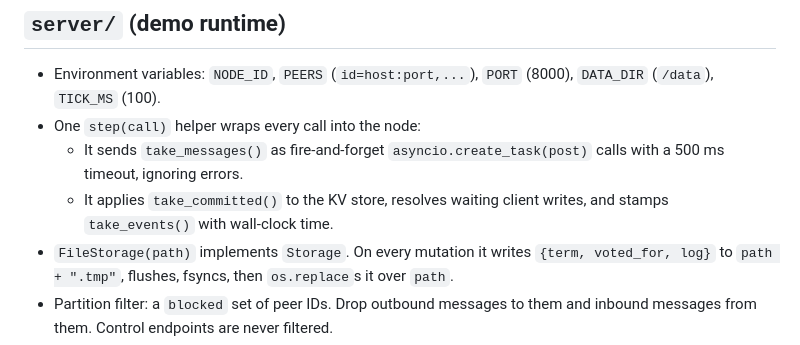
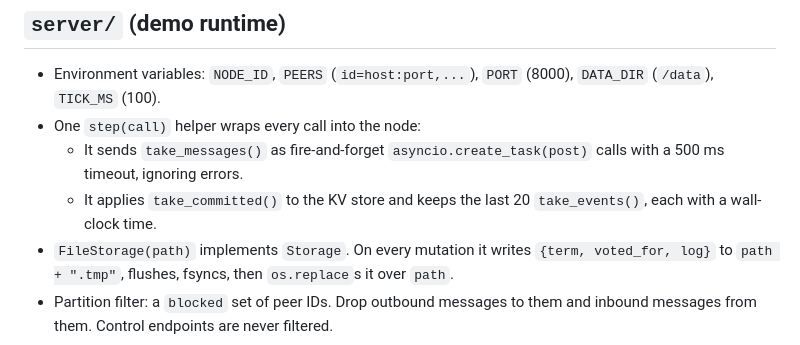
Before and after one commit to Rahul-Bhargav/raft-kv, a Markdown page: DESIGN.md, the part around the change. Drawn GitHub-style.

Commit message:
DESIGN.md: step() no longer resolves waiting writes (T18 polls)
Co-Authored-By: Claude Opus 5.5 <noreply@anthropic.com>

```diff
--- a/DESIGN.md
+++ b/DESIGN.md
@@ -202,7 +202,7 @@ The first four are Raft's own safety properties, with the names the paper gives
 - Environment variables: `NODE_ID`, `PEERS` (`id=host:port,...`), `PORT` (8000), `DATA_DIR` (`/data`), `TICK_MS` (100).
 - One `step(call)` helper wraps every call into the node:
   - It sends `take_messages()` as fire-and-forget `asyncio.create_task(post)` calls with a 500 ms timeout, ignoring errors.
-  - It applies `take_committed()` to the KV store, resolves waiting client writes, and stamps `take_events()` with wall-clock time.
+  - It applies `take_committed()` to the KV store and keeps the last 20 `take_events()`, each with a wall-clock time.
 - `FileStorage(path)` implements `Storage`. On every mutation it writes `{term, voted_for, log}` to `path + ".tmp"`, flushes, fsyncs, then `os.replace`s it over `path`.
 - Partition filter: a `blocked` set of peer IDs. Drop outbound messages to them and inbound messages from them.
   Control endpoints are never filtered.
```
